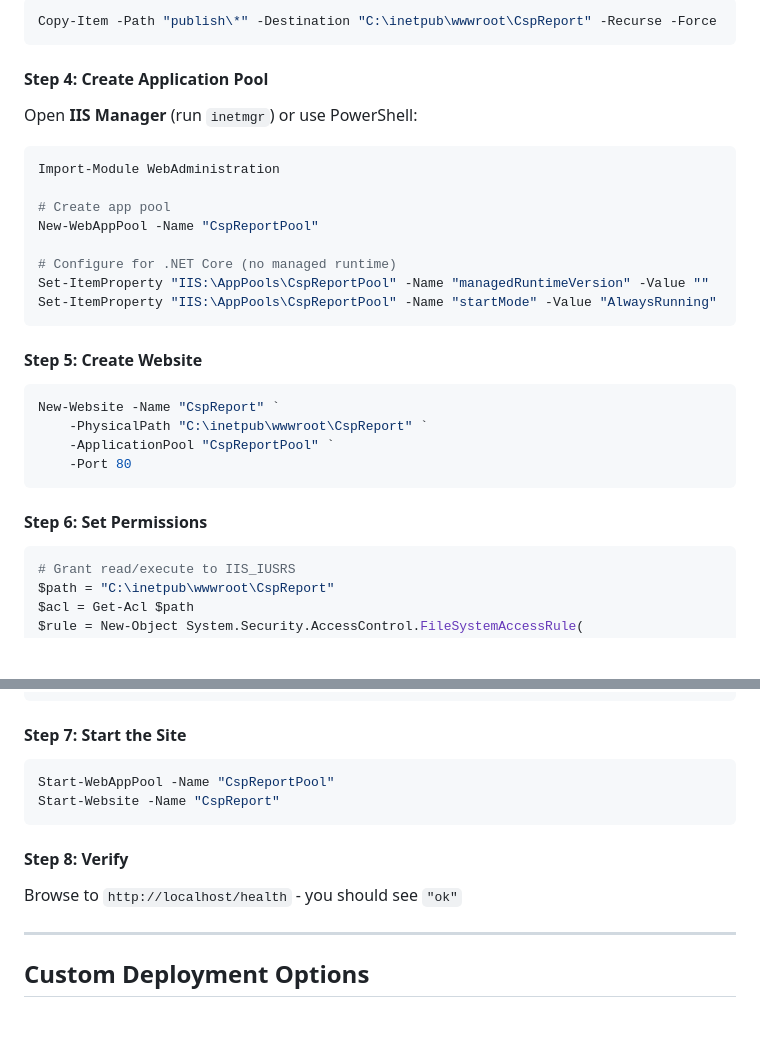
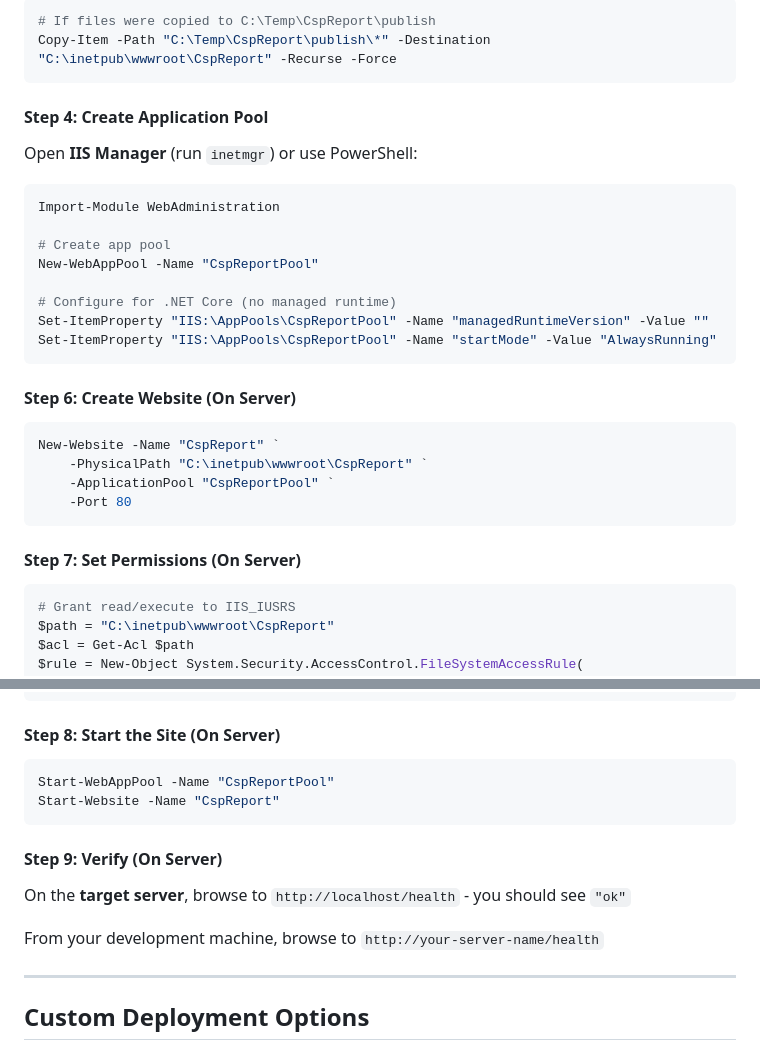
Before and after one commit to dstelow/CspReport, a Markdown page: DEPLOYMENT.md, 2 parts joined by grey strips. GitHub-like rendering; blank space fills up the shorter version.

````diff
--- a/DEPLOYMENT.md
+++ b/DEPLOYMENT.md
@@ -110,6 +128,7 @@ New-Item -Path "C:\inetpub\wwwroot\CspReport" -ItemType Directory -Force
 
 ```powershell
-Copy-Item -Path "publish\*" -Destination "C:\inetpub\wwwroot\CspReport" -Recurse -Force
+# If files were copied to C:\Temp\CspReport\publish
+Copy-Item -Path "C:\Temp\CspReport\publish\*" -Destination "C:\inetpub\wwwroot\CspReport" -Recurse -Force
 ```
 
 #### Step 4: Create Application Pool
@@ -127,7 +146,7 @@ Set-ItemProperty "IIS:\AppPools\CspReportPool" -Name "managedRuntimeVersion" -Va
 Set-ItemProperty "IIS:\AppPools\CspReportPool" -Name "startMode" -Value "AlwaysRunning"
 ```
 
-#### Step 5: Create Website
+#### Step 6: Create Website (On Server)
 
 ```powershell
 New-Website -Name "CspReport" `
@@ -136,7 +155,7 @@ New-Website -Name "CspReport" `
     -Port 80
 ```
 
-#### Step 6: Set Permissions
+#### Step 7: Set Permissions (On Server)
 
 ```powershell
 # Grant read/execute to IIS_IUSRS
@@ -159,16 +178,18 @@ $logsAcl.SetAccessRule($logsRule)
 Set-Acl $logsPath $logsAcl
 ```
 
-#### Step 7: Start the Site
+#### Step 8: Start the Site (On Server)
 
 ```powershell
 Start-WebAppPool -Name "CspReportPool"
 Start-Website -Name "CspReport"
 ```
 
-#### Step 8: Verify
+#### Step 9: Verify (On Server)
 
-Browse to `http://localhost/health` - you should see `"ok"`
+On the **target server**, browse to `http://localhost/health` - you should see `"ok"`
+
+From your development machine, browse to `http://your-server-name/health`
 
 ---
 
````
Also changed, not shown: other parts of DEPLOYMENT.md (+29 -11 lines).
